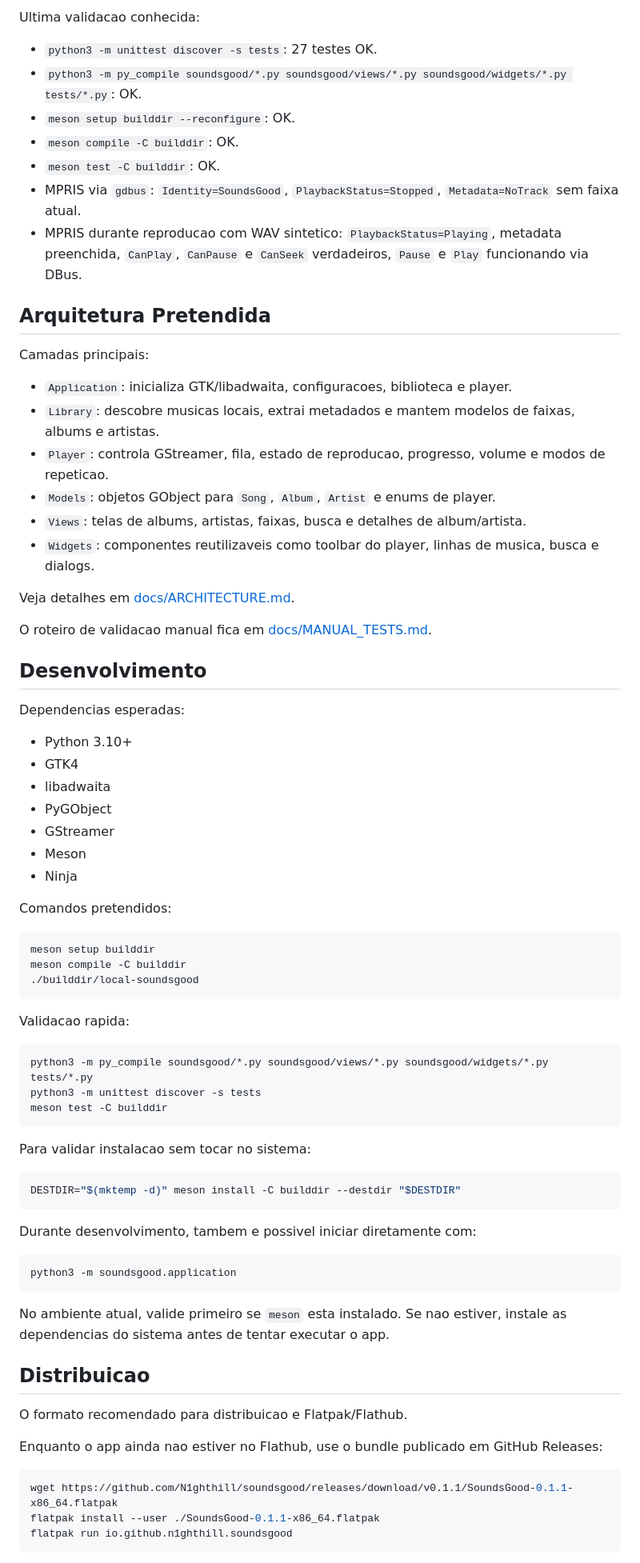
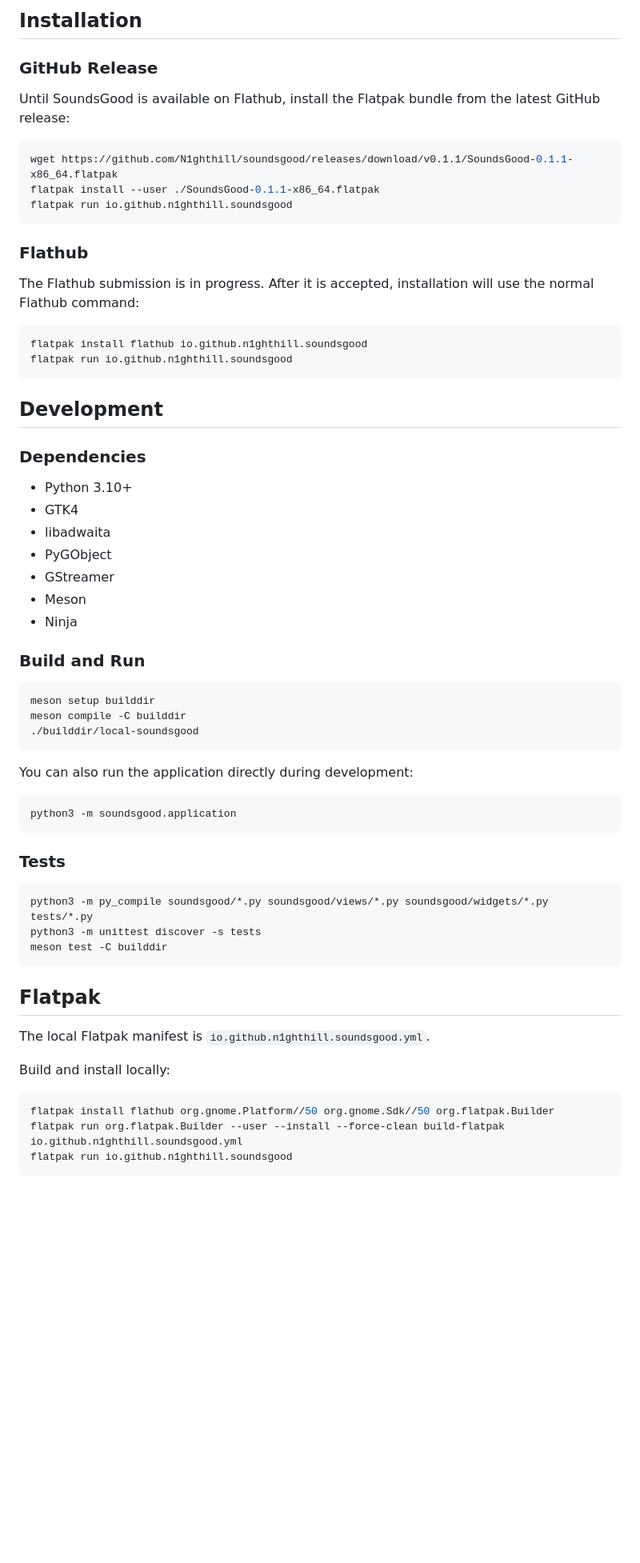
Before and after one commit to N1ghthill/soundsgood, a Markdown page: README.md, the part around one of its changes. Shown at 80% size. GitHub-like rendering; blank space fills up the shorter version.

````diff
--- a/README.md
+++ b/README.md
@@ -53,32 +44,30 @@ Pontos conhecidos:
 
-Ultima validacao conhecida:
+## Installation
 
-- `python3 -m unittest discover -s tests`: 27 testes OK.
-- `python3 -m py_compile soundsgood/*.py soundsgood/views/*.py soundsgood/widgets/*.py tests/*.py`: OK.
-- `meson setup builddir --reconfigure`: OK.
-- `meson compile -C builddir`: OK.
-- `meson test -C builddir`: OK.
-- MPRIS via `gdbus`: `Identity=SoundsGood`, `PlaybackStatus=Stopped`, `Metadata=NoTrack` sem faixa atual.
-- MPRIS durante reproducao com WAV sintetico: `PlaybackStatus=Playing`, metadata preenchida, `CanPlay`, `CanPause` e `CanSeek` verdadeiros, `Pause` e `Play` funcionando via DBus.
+### GitHub Release
 
-## Arquitetura Pretendida
+Until SoundsGood is available on Flathub, install the Flatpak bundle from the
+latest GitHub release:
 
-Camadas principais:
+```bash
+wget https://github.com/N1ghthill/soundsgood/releases/download/v0.1.1/SoundsGood-0.1.1-x86_64.flatpak
+flatpak install --user ./SoundsGood-0.1.1-x86_64.flatpak
+flatpak run io.github.n1ghthill.soundsgood
+```
 
-- `Application`: inicializa GTK/libadwaita, configuracoes, biblioteca e player.
-- `Library`: descobre musicas locais, extrai metadados e mantem modelos de faixas, albums e artistas.
-- `Player`: controla GStreamer, fila, estado de reproducao, progresso, volume e modos de repeticao.
-- `Models`: objetos GObject para `Song`, `Album`, `Artist` e enums de player.
-- `Views`: telas de albums, artistas, faixas, busca e detalhes de album/artista.
-- `Widgets`: componentes reutilizaveis como toolbar do player, linhas de musica, busca e dialogs.
+### Flathub
 
-Veja detalhes em [docs/ARCHITECTURE.md](docs/ARCHITECTURE.md).
+The Flathub submission is in progress. After it is accepted, installation will
+use the normal Flathub command:
 
-O roteiro de validacao manual fica em [docs/MANUAL_TESTS.md](docs/MANUAL_TESTS.md).
+```bash
+flatpak install flathub io.github.n1ghthill.soundsgood
+flatpak run io.github.n1ghthill.soundsgood
+```
 
-## Desenvolvimento
+## Development
 
-Dependencias esperadas:
+### Dependencies
 
 - Python 3.10+
 - GTK4
@@ -88,7 +77,7 @@ Dependencias esperadas:
 - Meson
 - Ninja
 
-Comandos pretendidos:
+### Build and Run
 
 ```bash
 meson setup builddir
@@ -96,7 +85,13 @@ meson compile -C builddir
 ./builddir/local-soundsgood
 ```
 
-Validacao rapida:
+You can also run the application directly during development:
+
+```bash
+python3 -m soundsgood.application
+```
+
+### Tests
 
 ```bash
 python3 -m py_compile soundsgood/*.py soundsgood/views/*.py soundsgood/widgets/*.py tests/*.py
@@ -104,29 +99,15 @@ python3 -m unittest discover -s tests
 meson test -C builddir
 ```
 
-Para validar instalacao sem tocar no sistema:
+## Flatpak
+
+The local Flatpak manifest is `io.github.n1ghthill.soundsgood.yml`.
+
+Build and install locally:
 
 ```bash
-DESTDIR="$(mktemp -d)" meson install -C builddir --destdir "$DESTDIR"
-```
-
-Durante desenvolvimento, tambem e possivel iniciar diretamente com:
-
-```bash
-python3 -m soundsgood.application
-```
-
-No ambiente atual, valide primeiro se `meson` esta instalado. Se nao estiver, instale as dependencias do sistema antes de tentar executar o app.
-
-## Distribuicao
-
-O formato recomendado para distribuicao e Flatpak/Flathub.
-
-Enquanto o app ainda nao estiver no Flathub, use o bundle publicado em GitHub Releases:
-
-```bash
-wget https://github.com/N1ghthill/soundsgood/releases/download/v0.1.1/SoundsGood-0.1.1-x86_64.flatpak
-flatpak install --user ./SoundsGood-0.1.1-x86_64.flatpak
+flatpak install flathub org.gnome.Platform//50 org.gnome.Sdk//50 org.flatpak.Builder
+flatpak run org.flatpak.Builder --user --install --force-clean build-flatpak io.github.n1ghthill.soundsgood.yml
 flatpak run io.github.n1ghthill.soundsgood
 ```
 
````
Also changed, not shown: other parts of README.md (+61 -52 lines), docs/screenshots/albums.png (added), docs/screenshots/artists.png (added), docs/screenshots/search.png (added), docs/screenshots/songs.png (added).
